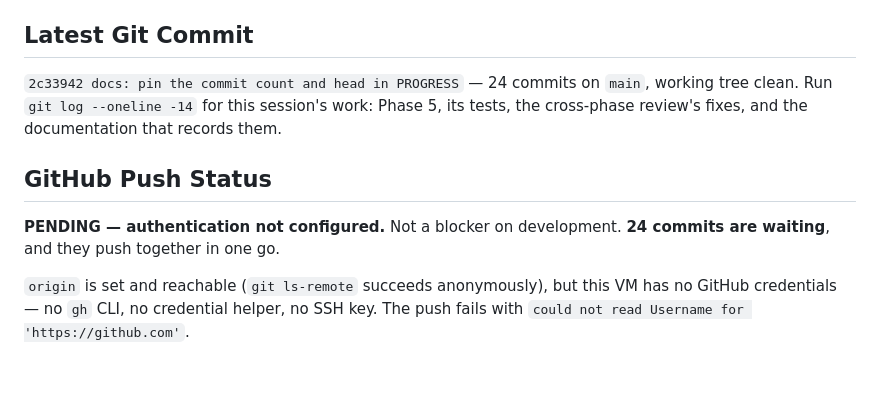
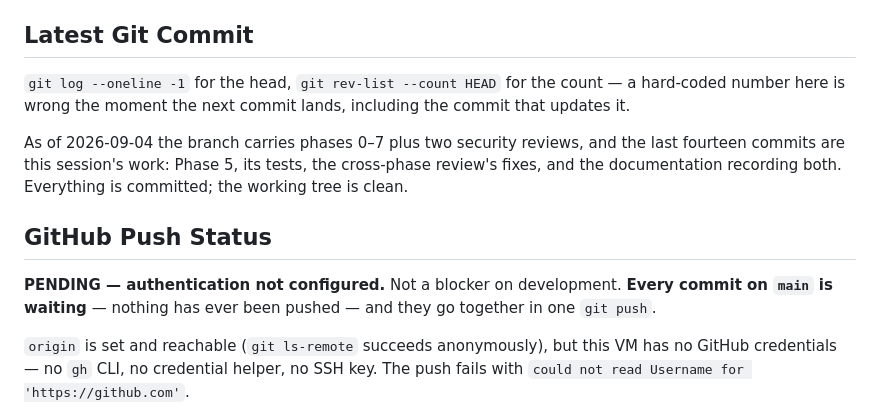
Before and after one commit to manojastro/helpdesk-anywhere-claude-Linux, a Markdown page: PROGRESS.md, the part around the change. Rendered like a GitHub page; blank space fills up the shorter version.

Commit message:
docs: stop hard-coding a commit count that its own commit invalidates
Two commits in a row went to correcting a number that the act of correcting it
made wrong again. PROGRESS now names the commands instead, and describes the
branch in terms that stay true.

Co-Authored-By: Claude Opus 5 <noreply@anthropic.com>
Claude-Session: https://claude.ai/code/session_014xff34G2J42zH4Zb2PkG5H

```diff
--- a/PROGRESS.md
+++ b/PROGRESS.md
@@ -221,14 +221,20 @@ elevated service and the desktop helper are one binary with three entry points
 
 ## Latest Git Commit
 
-`2c33942 docs: pin the commit count and head in PROGRESS` — 24 commits on `main`, working
-tree clean. Run `git log --oneline -14` for this session's work: Phase 5, its
-tests, the cross-phase review's fixes, and the documentation that records them.
+`git log --oneline -1` for the head, `git rev-list --count HEAD` for the count —
+a hard-coded number here is wrong the moment the next commit lands, including
+the commit that updates it.
+
+As of 2026-09-04 the branch carries phases 0–7 plus two security reviews, and
+the last fourteen commits are this session's work: Phase 5, its tests, the
+cross-phase review's fixes, and the documentation recording both. Everything is
+committed; the working tree is clean.
 
 ## GitHub Push Status
 
 **PENDING — authentication not configured.** Not a blocker on development.
-**24 commits are waiting**, and they push together in one go.
+**Every commit on `main` is waiting** — nothing has ever been pushed — and they
+go together in one `git push`.
 
 `origin` is set and reachable (`git ls-remote` succeeds anonymously), but this VM
 has no GitHub credentials — no `gh` CLI, no credential helper, no SSH key. The
```
